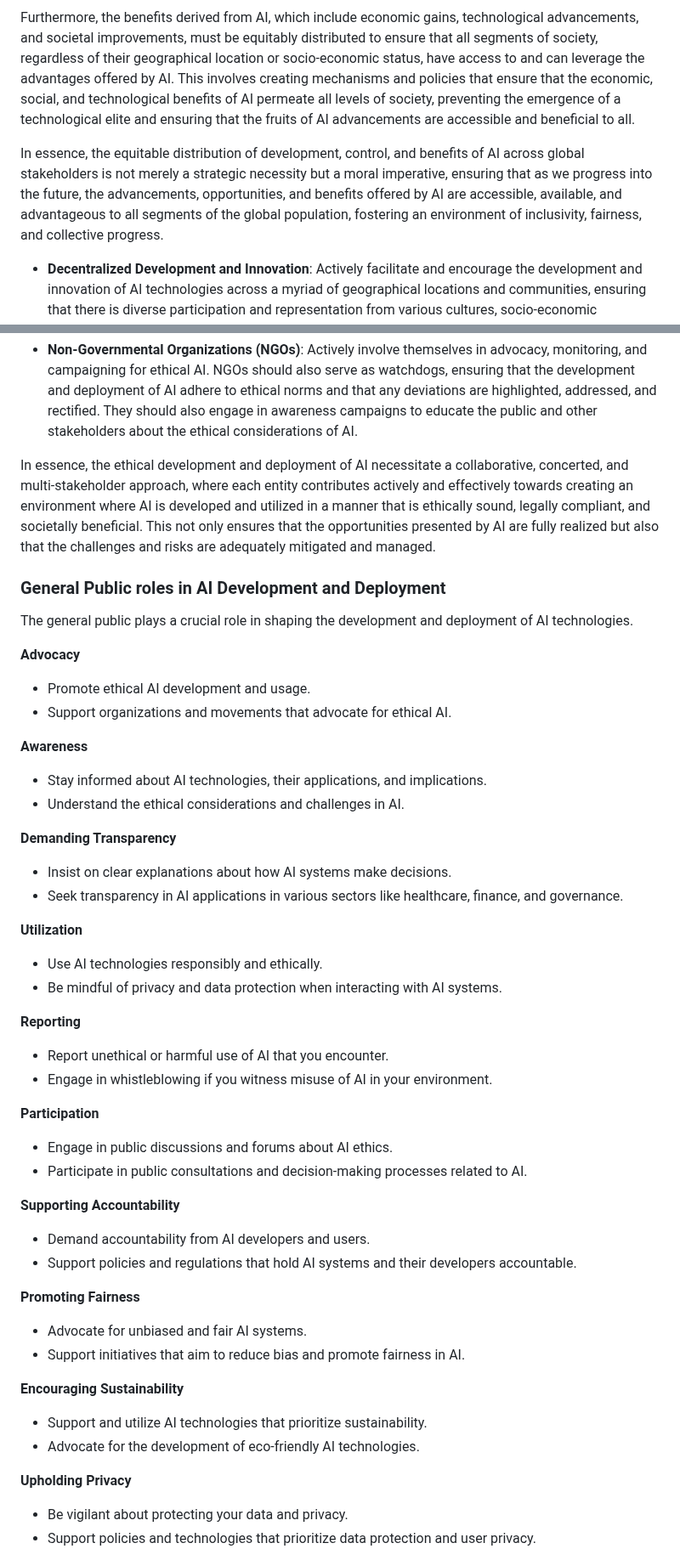
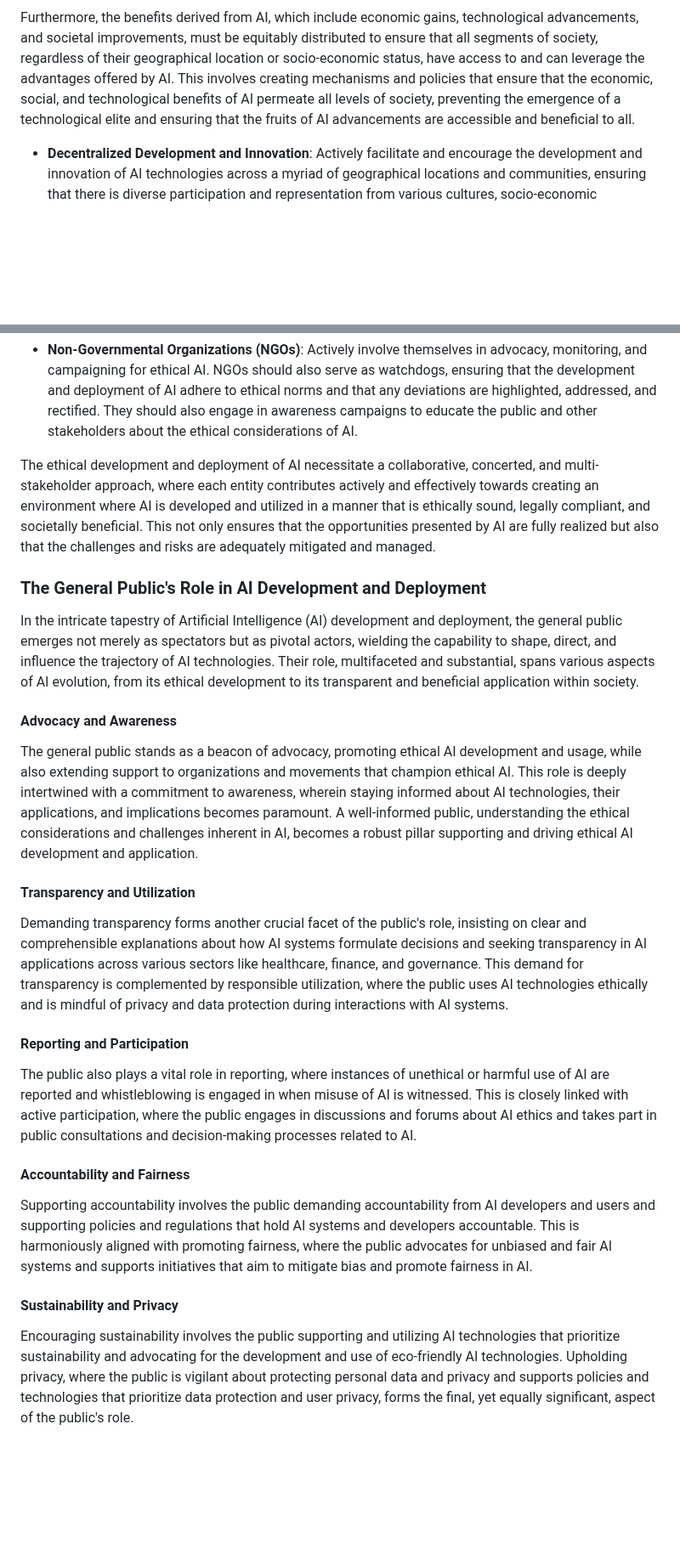
Before and after one commit to fabriziosalmi/You-Know-What-AI-Mean, a Markdown page: README.md, 2 parts joined by grey strips. Shown at 85% size. Drawn GitHub-style; blank space fills up the shorter version.

```diff
--- a/README.md
+++ b/README.md
@@ -274,8 +274,6 @@ Control, which encompasses the governance, regulation, and oversight of AI techn
 
 Furthermore, the benefits derived from AI, which include economic gains, technological advancements, and societal improvements, must be equitably distributed to ensure that all segments of society, regardless of their geographical location or socio-economic status, have access to and can leverage the advantages offered by AI. This involves creating mechanisms and policies that ensure that the economic, social, and technological benefits of AI permeate all levels of society, preventing the emergence of a technological elite and ensuring that the fruits of AI advancements are accessible and beneficial to all.
 
-In essence, the equitable distribution of development, control, and benefits of AI across global stakeholders is not merely a strategic necessity but a moral imperative, ensuring that as we progress into the future, the advancements, opportunities, and benefits offered by AI are accessible, available, and advantageous to all segments of the global population, fostering an environment of inclusivity, fairness, and collective progress.
-
 - **Decentralized Development and Innovation**: Actively facilitate and encourage the development and innovation of AI technologies across a myriad of geographical locations and communities, ensuring that there is diverse participation and representation from various cultures, socio-economic backgrounds, and technical expertise levels. This involves creating platforms and initiatives that empower local talents and organizations to contribute to the global AI development landscape, thereby fostering a rich, diverse, and inclusive technological evolution.
 
 - **Decentralized Control and Oversight**: Ensure that no single entity, organization, or group has predominant or unilateral control over AI technologies and their applications. This involves establishing mechanisms and policies that prevent the formation of monopolies, authoritarian uses, and the unilateral decision-making in the deployment and utilization of AI technologies. It is pivotal to create a balanced ecosystem where control is distributed and where various entities have equal say and accountability in the management and direction of AI advancements.
@@ -300,49 +300,29 @@ In the intricate tapestry of Artificial Intelligence (AI) development and deploy
 
 - **Non-Governmental Organizations (NGOs)**: Actively involve themselves in advocacy, monitoring, and campaigning for ethical AI. NGOs should also serve as watchdogs, ensuring that the development and deployment of AI adhere to ethical norms and that any deviations are highlighted, addressed, and rectified. They should also engage in awareness campaigns to educate the public and other stakeholders about the ethical considerations of AI.
 
-In essence, the ethical development and deployment of AI necessitate a collaborative, concerted, and multi-stakeholder approach, where each entity contributes actively and effectively towards creating an environment where AI is developed and utilized in a manner that is ethically sound, legally compliant, and societally beneficial. This not only ensures that the opportunities presented by AI are fully realized but also that the challenges and risks are adequately mitigated and managed.
+The ethical development and deployment of AI necessitate a collaborative, concerted, and multi-stakeholder approach, where each entity contributes actively and effectively towards creating an environment where AI is developed and utilized in a manner that is ethically sound, legally compliant, and societally beneficial. This not only ensures that the opportunities presented by AI are fully realized but also that the challenges and risks are adequately mitigated and managed.
 
-### General Public roles in AI Development and Deployment
+### The General Public's Role in AI Development and Deployment
 
-The general public plays a crucial role in shaping the development and deployment of AI technologies.
+In the intricate tapestry of Artificial Intelligence (AI) development and deployment, the general public emerges not merely as spectators but as pivotal actors, wielding the capability to shape, direct, and influence the trajectory of AI technologies. Their role, multifaceted and substantial, spans various aspects of AI evolution, from its ethical development to its transparent and beneficial application within society.
 
-**Advocacy**
-- Promote ethical AI development and usage.
-- Support organizations and movements that advocate for ethical AI.
+#### Advocacy and Awareness
 
-**Awareness**
-- Stay informed about AI technologies, their applications, and implications.
-- Understand the ethical considerations and challenges in AI.
+The general public stands as a beacon of advocacy, promoting ethical AI development and usage, while also extending support to organizations and movements that champion ethical AI. This role is deeply intertwined with a commitment to awareness, wherein staying informed about AI technologies, their applications, and implications becomes paramount. A well-informed public, understanding the ethical considerations and challenges inherent in AI, becomes a robust pillar supporting and driving ethical AI development and application.
 
-**Demanding Transparency**
-- Insist on clear explanations about how AI systems make decisions.
-- Seek transparency in AI applications in various sectors like healthcare, finance, and governance.
+#### Transparency and Utilization
 
-**Utilization**
-- Use AI technologies responsibly and ethically.
-- Be mindful of privacy and data protection when interacting with AI systems.
+Demanding transparency forms another crucial facet of the public's role, insisting on clear and comprehensible explanations about how AI systems formulate decisions and seeking transparency in AI applications across various sectors like healthcare, finance, and governance. This demand for transparency is complemented by responsible utilization, where the public uses AI technologies ethically and is mindful of privacy and data protection during interactions with AI systems.
 
-**Reporting**
-- Report unethical or harmful use of AI that you encounter.
-- Engage in whistleblowing if you witness misuse of AI in your environment.
+#### Reporting and Participation
 
-**Participation**
-- Engage in public discussions and forums about AI ethics.
-- Participate in public consultations and decision-making processes related to AI.
+The public also plays a vital role in reporting, where instances of unethical or harmful use of AI are reported and whistleblowing is engaged in when misuse of AI is witnessed. This is closely linked with active participation, where the public engages in discussions and forums about AI ethics and takes part in public consultations and decision-making processes related to AI.
 
-**Supporting Accountability**
-- Demand accountability from AI developers and users.
-- Support policies and regulations that hold AI systems and their developers accountable.
+#### Accountability and Fairness
 
-**Promoting Fairness**
-- Advocate for unbiased and fair AI systems.
-- Support initiatives that aim to reduce bias and promote fairness in AI.
+Supporting accountability involves the public demanding accountability from AI developers and users and supporting policies and regulations that hold AI systems and developers accountable. This is harmoniously aligned with promoting fairness, where the public advocates for unbiased and fair AI systems and supports initiatives that aim to mitigate bias and promote fairness in AI.
 
-**Encouraging Sustainability**
-- Support and utilize AI technologies that prioritize sustainability.
-- Advocate for the development of eco-friendly AI technologies.
+#### Sustainability and Privacy
 
-**Upholding Privacy**
-- Be vigilant about protecting your data and privacy.
-- Support policies and technologies that prioritize data protection and user privacy.
+Encouraging sustainability involves the public supporting and utilizing AI technologies that prioritize sustainability and advocating for the development and use of eco-friendly AI technologies. Upholding privacy, where the public is vigilant about protecting personal data and privacy and supports policies and technologies that prioritize data protection and user privacy, forms the final, yet equally significant, aspect of the public's role.
 
```
Also changed, not shown: other parts of README.md (+3 -45 lines).
